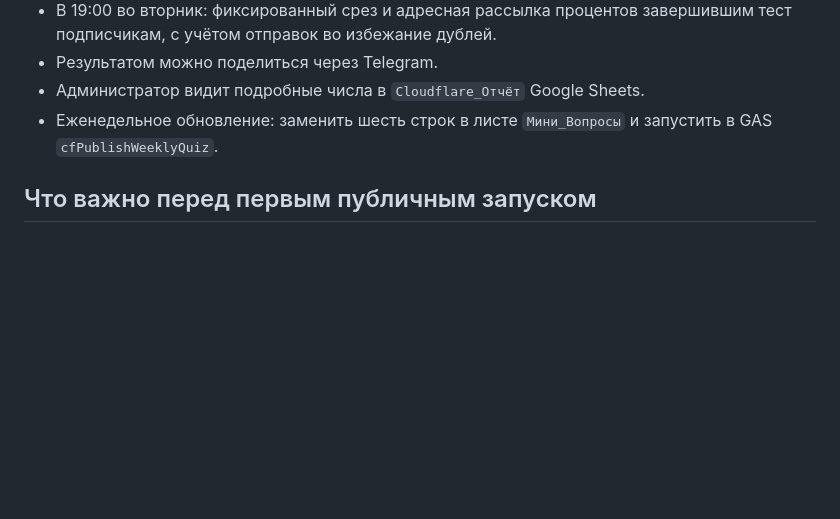
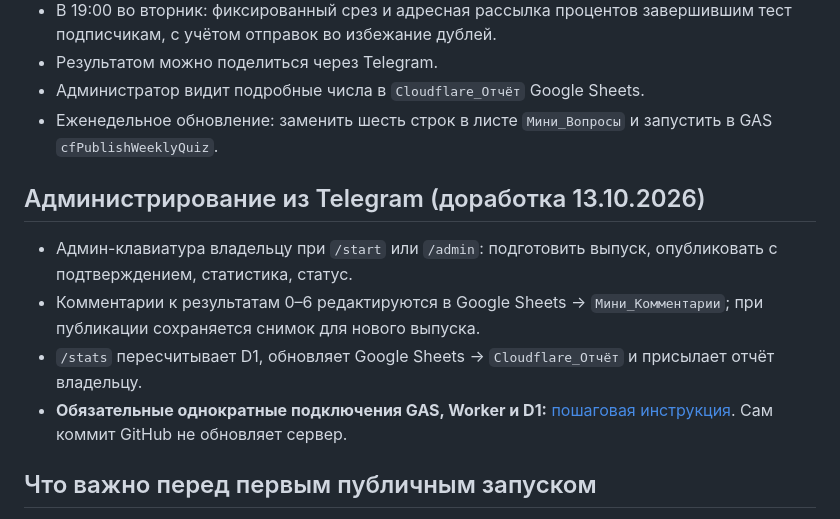
Before and after one commit to franznovii/russian-language-quiz, a Markdown page: README.md, the part around the change. Rendered like a GitHub page; blank space fills up the shorter version.

Commit message:
Link Telegram admin and result comments setup from project README

```diff
--- a/README.md
+++ b/README.md
@@ -26,6 +26,13 @@
 - Еженедельное обновление: заменить шесть строк в листе `Мини_Вопросы`
   и запустить в GAS `cfPublishWeeklyQuiz`.
 
+## Администрирование из Telegram (доработка 13.10.2026)
+
+- Админ-клавиатура владельцу при `/start` или `/admin`: подготовить выпуск, опубликовать с подтверждением, статистика, статус.
+- Комментарии к результатам 0–6 редактируются в Google Sheets → `Мини_Комментарии`; при публикации сохраняется снимок для нового выпуска.
+- `/stats` пересчитывает D1, обновляет Google Sheets → `Cloudflare_Отчёт` и присылает отчёт владельцу.
+- **Обязательные однократные подключения GAS, Worker и D1:** [пошаговая инструкция](backend/TELEGRAM-ADMIN-SETUP-2026-10-13.md). Сам коммит GitHub не обновляет сервер.
+
 ## Что важно перед первым публичным запуском
 Код в GitHub **не устанавливает себя** в Cloudflare и GAS.
 Нужно выполнить инструкции по развёртыванию.
```
